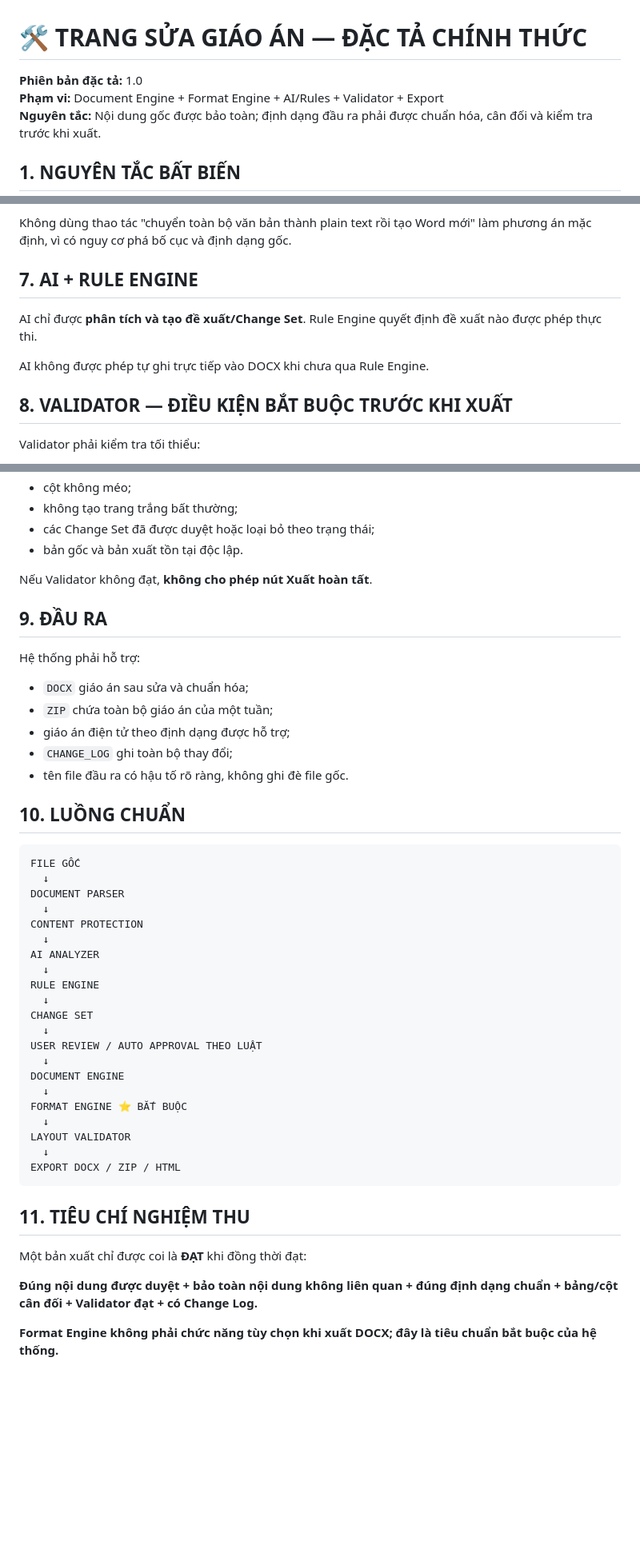
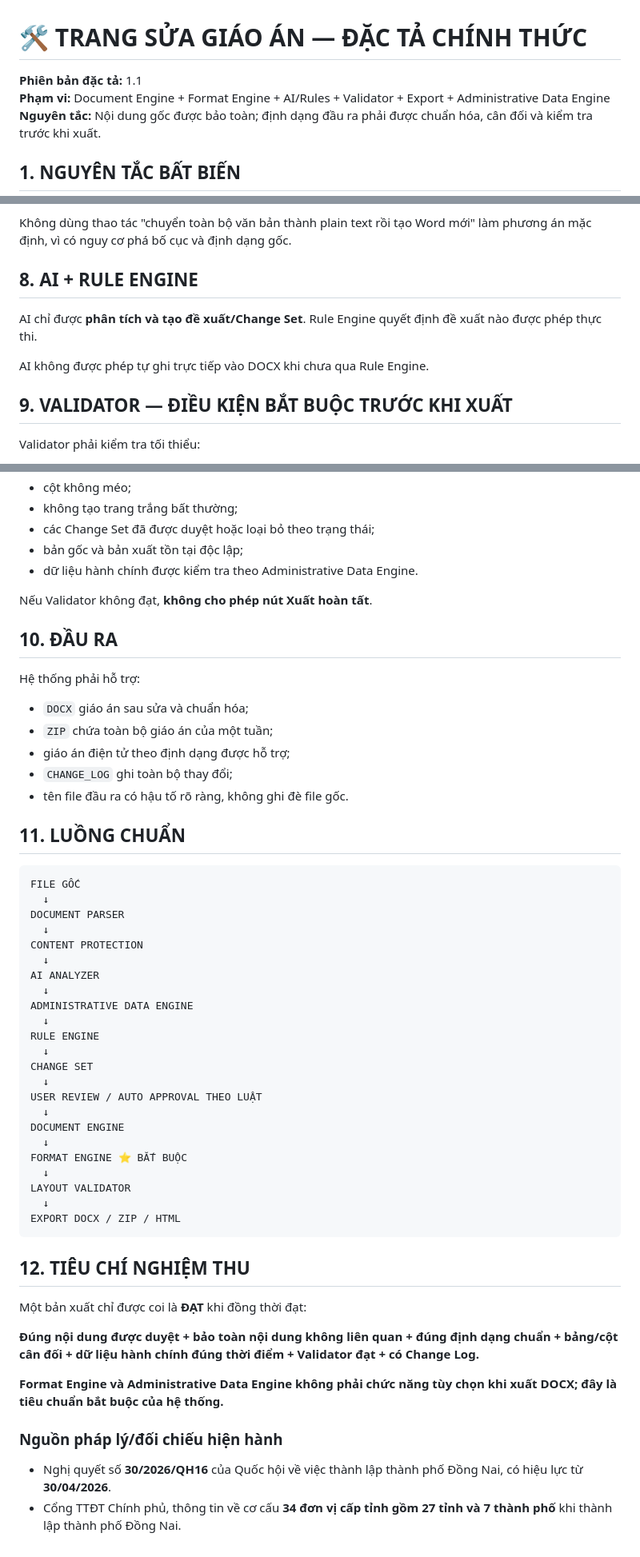
Before and after one commit to levanhoangtsth1977-crypto/gochoctap, a Markdown page: sua-giao-an/SPEC.md, 3 parts joined by grey strips. Shown at 80% size. Rendered like a GitHub page; blank space fills up the shorter version.

Commit message:
Cập nhật chuẩn hành chính hiện hành 2026: 27 tỉnh + 7 thành phố, gồm thành phố Đồng Nai

````diff
--- a/sua-giao-an/SPEC.md
+++ b/sua-giao-an/SPEC.md
@@ -1,7 +1,7 @@
 # 🛠️ TRANG SỬA GIÁO ÁN — ĐẶC TẢ CHÍNH THỨC
 
-**Phiên bản đặc tả:** 1.0
-**Phạm vi:** Document Engine + Format Engine + AI/Rules + Validator + Export
+**Phiên bản đặc tả:** 1.1
+**Phạm vi:** Document Engine + Format Engine + AI/Rules + Validator + Export + Administrative Data Engine
 **Nguyên tắc:** Nội dung gốc được bảo toàn; định dạng đầu ra phải được chuẩn hóa, cân đối và kiểm tra trước khi xuất.
 
 ## 1. NGUYÊN TẮC BẤT BIẾN
@@ -96,13 +162,13 @@ Document Engine phải đọc và bảo toàn tối đa:
 
 Không dùng thao tác "chuyển toàn bộ văn bản thành plain text rồi tạo Word mới" làm phương án mặc định, vì có nguy cơ phá bố cục và định dạng gốc.
 
-## 7. AI + RULE ENGINE
+## 8. AI + RULE ENGINE
 
 AI chỉ được **phân tích và tạo đề xuất/Change Set**. Rule Engine quyết định đề xuất nào được phép thực thi.
 
 AI không được phép tự ghi trực tiếp vào DOCX khi chưa qua Rule Engine.
 
-## 8. VALIDATOR — ĐIỀU KIỆN BẮT BUỘC TRƯỚC KHI XUẤT
+## 9. VALIDATOR — ĐIỀU KIỆN BẮT BUỘC TRƯỚC KHI XUẤT
 
 Validator phải kiểm tra tối thiểu:
 
@@ -117,11 +183,12 @@ Validator phải kiểm tra tối thiểu:
 - cột không méo;
 - không tạo trang trắng bất thường;
 - các Change Set đã được duyệt hoặc loại bỏ theo trạng thái;
-- bản gốc và bản xuất tồn tại độc lập.
+- bản gốc và bản xuất tồn tại độc lập;
+- dữ liệu hành chính được kiểm tra theo Administrative Data Engine.
 
 Nếu Validator không đạt, **không cho phép nút Xuất hoàn tất**.
 
-## 9. ĐẦU RA
+## 10. ĐẦU RA
 
 Hệ thống phải hỗ trợ:
 
@@ -131,7 +198,7 @@ Hệ thống phải hỗ trợ:
 - `CHANGE_LOG` ghi toàn bộ thay đổi;
 - tên file đầu ra có hậu tố rõ ràng, không ghi đè file gốc.
 
-## 10. LUỒNG CHUẨN
+## 11. LUỒNG CHUẨN
 
 ```text
 FILE GỐC
@@ -141,6 +208,8 @@ DOCUMENT PARSER
 CONTENT PROTECTION
   ↓
 AI ANALYZER
+  ↓
+ADMINISTRATIVE DATA ENGINE
   ↓
 RULE ENGINE
   ↓
@@ -157,10 +226,14 @@ LAYOUT VALIDATOR
 EXPORT DOCX / ZIP / HTML
 ```
 
-## 11. TIÊU CHÍ NGHIỆM THU
+## 12. TIÊU CHÍ NGHIỆM THU
 
 Một bản xuất chỉ được coi là **ĐẠT** khi đồng thời đạt:
 
-**Đúng nội dung được duyệt + bảo toàn nội dung không liên quan + đúng định dạng chuẩn + bảng/cột cân đối + Validator đạt + có Change Log.**
+**Đúng nội dung được duyệt + bảo toàn nội dung không liên quan + đúng định dạng chuẩn + bảng/cột cân đối + dữ liệu hành chính đúng thời điểm + Validator đạt + có Change Log.**
 
-**Format Engine không phải chức năng tùy chọn khi xuất DOCX; đây là tiêu chuẩn bắt buộc của hệ thống.**
+**Format Engine và Administrative Data Engine không phải chức năng tùy chọn khi xuất DOCX; đây là tiêu chuẩn bắt buộc của hệ thống.**
+
+### Nguồn pháp lý/đối chiếu hiện hành
+- Nghị quyết số **30/2026/QH16** của Quốc hội về việc thành lập thành phố Đồng Nai, có hiệu lực từ **30/04/2026**.
+- Cổng TTĐT Chính phủ, thông tin về cơ cấu **34 đơn vị cấp tỉnh gồm 27 tỉnh và 7 thành phố** khi thành lập thành phố Đồng Nai.
````
Also changed, not shown: other parts of sua-giao-an/SPEC.md (+67 -1 lines).
